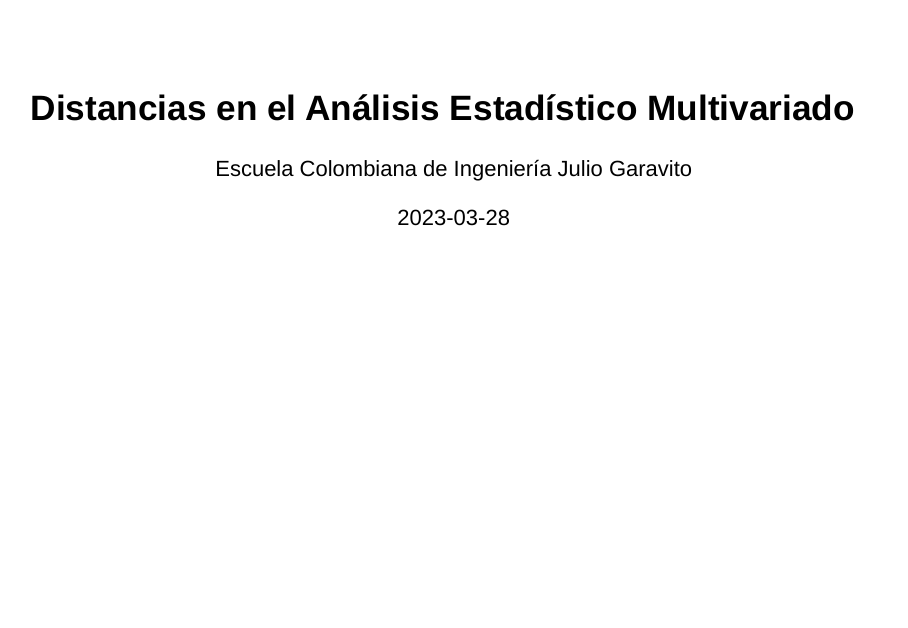
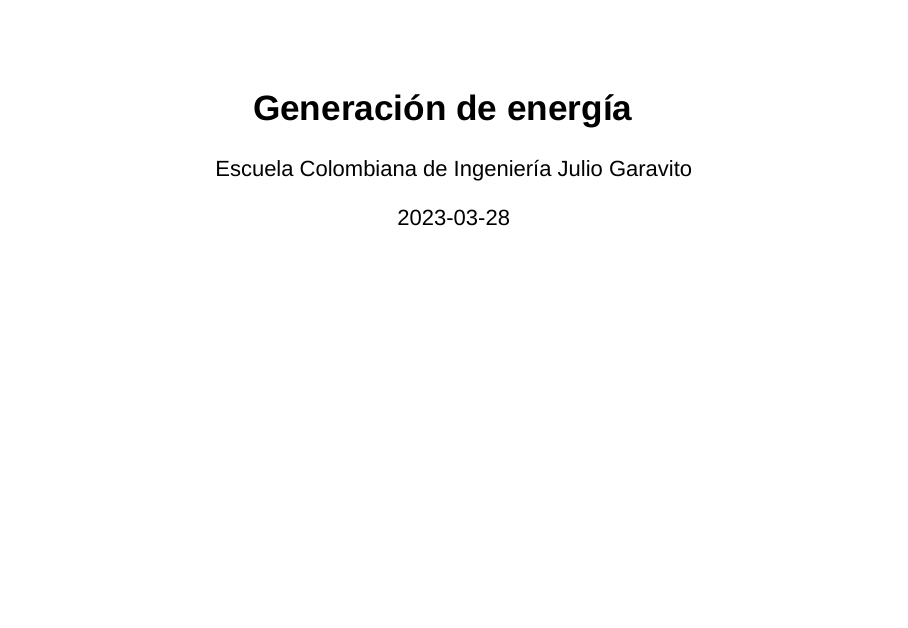
Before and after one commit to mendi/AMTV, an R Markdown document (AMTV_Docum_Consolidado.Rmd): the whole page. Rendered offline with R 4.5, knitr and Pandoc, with nearby package versions; some code elsewhere in the file could not run offline.

Commit message:
Cambio de nombre
Se cambia de nombre al archivo consolidado por uno más apropiado.

```diff
--- a/AMTV_Distancias.Rmd
+++ b/AMTV_Docum_Consolidado.Rmd
@@ -1,5 +1,5 @@
 ---
-title: "Distancias en el Análisis Estadístico Multivariado"
+title: "Generación de energía"
 author: "Escuela Colombiana de Ingeniería Julio Garavito"
 date: "2023-03-28"
 output: slidy_presentation
```
Also changed, not shown: AMTV_Docum_Consolidado.html, 1 other file.
